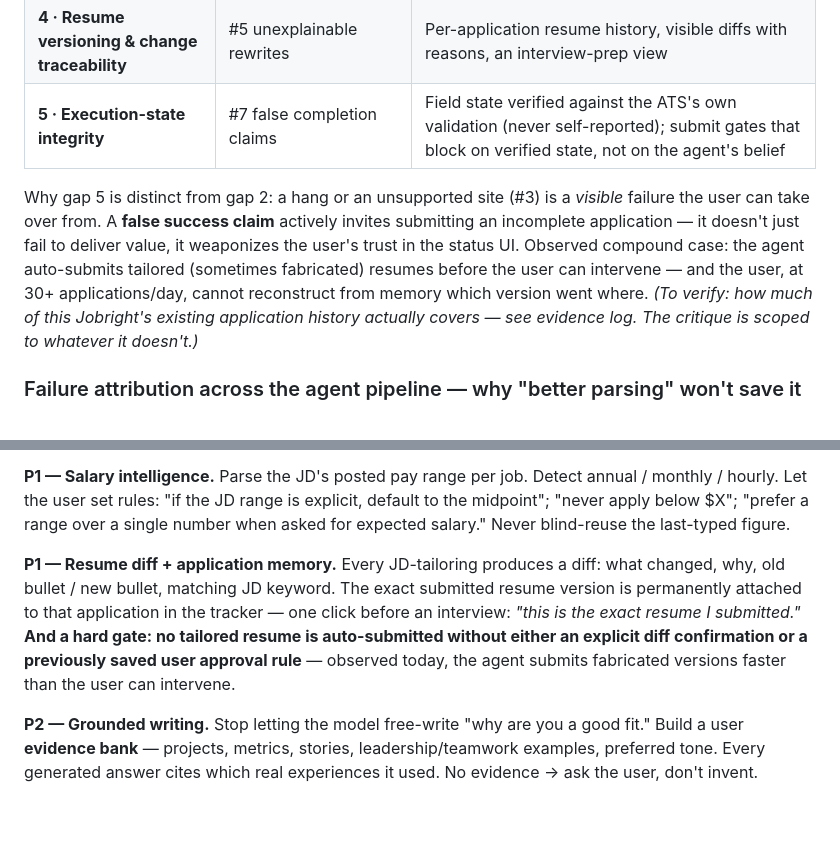
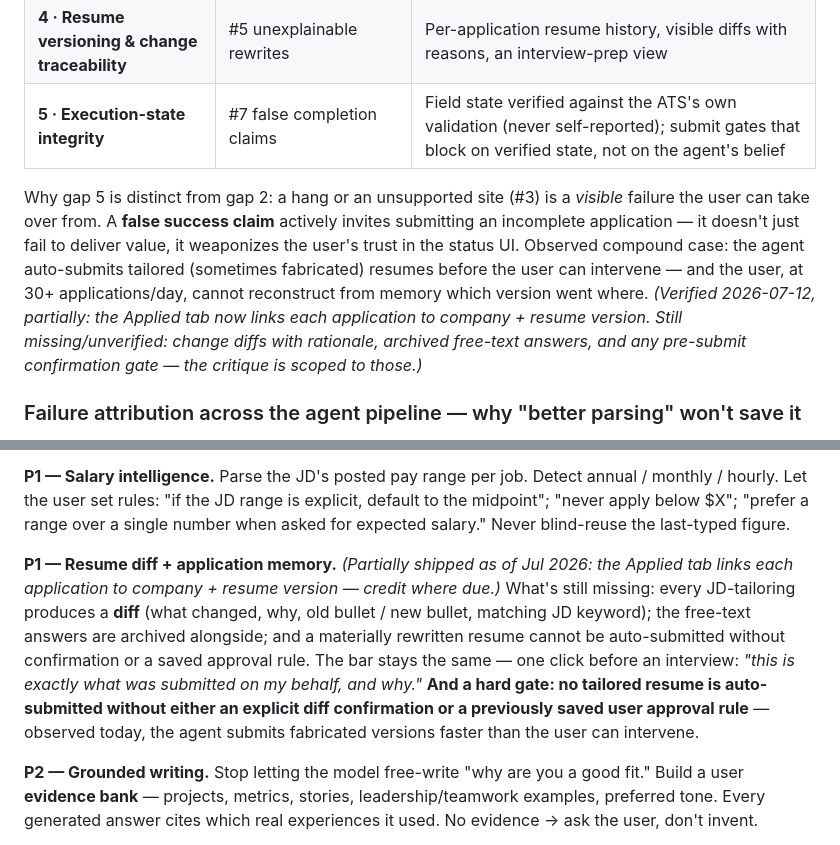
Before and after one commit to pz0227/product-teardowns, a Markdown page: jobright-ai/teardown.md, 2 parts joined by grey strips. GitHub-like rendering; blank space fills up the shorter version.

```diff
--- a/jobright-ai/teardown.md
+++ b/jobright-ai/teardown.md
@@ -110,7 +124,7 @@ The failure modes I logged are concrete and memorable on their own — but they
 | **4 · Resume versioning & change traceability** | #5 unexplainable rewrites | Per-application resume history, visible diffs with reasons, an interview-prep view |
 | **5 · Execution-state integrity** | #7 false completion claims | Field state verified against the ATS's own validation (never self-reported); submit gates that block on verified state, not on the agent's belief |
 
-Why gap 5 is distinct from gap 2: a hang or an unsupported site (#3) is a *visible* failure the user can take over from. A **false success claim** actively invites submitting an incomplete application — it doesn't just fail to deliver value, it weaponizes the user's trust in the status UI. Observed compound case: the agent auto-submits tailored (sometimes fabricated) resumes before the user can intervene — and the user, at 30+ applications/day, cannot reconstruct from memory which version went where. _(To verify: how much of this Jobright's existing application history actually covers — see evidence log. The critique is scoped to whatever it doesn't.)_
+Why gap 5 is distinct from gap 2: a hang or an unsupported site (#3) is a *visible* failure the user can take over from. A **false success claim** actively invites submitting an incomplete application — it doesn't just fail to deliver value, it weaponizes the user's trust in the status UI. Observed compound case: the agent auto-submits tailored (sometimes fabricated) resumes before the user can intervene — and the user, at 30+ applications/day, cannot reconstruct from memory which version went where. _(Verified 2026-07-12, partially: the Applied tab now links each application to company + resume version. Still missing/unverified: change diffs with rationale, archived free-text answers, and any pre-submit confirmation gate — the critique is scoped to those.)_
 
 ### Failure attribution across the agent pipeline — why "better parsing" won't save it
 
@@ -161,7 +175,7 @@ When Turbo renewal and repeat usage become the binding growth constraint, maximi
 
 **P1 — Salary intelligence.** Parse the JD's posted pay range per job. Detect annual / monthly / hourly. Let the user set rules: "if the JD range is explicit, default to the midpoint"; "never apply below $X"; "prefer a range over a single number when asked for expected salary." Never blind-reuse the last-typed figure.
 
-**P1 — Resume diff + application memory.** Every JD-tailoring produces a diff: what changed, why, old bullet / new bullet, matching JD keyword. The exact submitted resume version is permanently attached to that application in the tracker — one click before an interview: *"this is the exact resume I submitted."* **And a hard gate: no tailored resume is auto-submitted without either an explicit diff confirmation or a previously saved user approval rule** — observed today, the agent submits fabricated versions faster than the user can intervene.
+**P1 — Resume diff + application memory.** *(Partially shipped as of Jul 2026: the Applied tab links each application to company + resume version — credit where due.)* What's still missing: every JD-tailoring produces a **diff** (what changed, why, old bullet / new bullet, matching JD keyword); the free-text answers are archived alongside; and a materially rewritten resume cannot be auto-submitted without confirmation or a saved approval rule. The bar stays the same — one click before an interview: *"this is exactly what was submitted on my behalf, and why."* **And a hard gate: no tailored resume is auto-submitted without either an explicit diff confirmation or a previously saved user approval rule** — observed today, the agent submits fabricated versions faster than the user can intervene.
 
 **P2 — Grounded writing.** Stop letting the model free-write "why are you a good fit." Build a user **evidence bank** — projects, metrics, stories, leadership/teamwork examples, preferred tone. Every generated answer cites which real experiences it used. No evidence → ask the user, don't invent.
 
```
Also changed, not shown: other parts of jobright-ai/teardown.md (+15 -1 lines), jobright-ai/evidence-log.md (+3 -0 lines).
